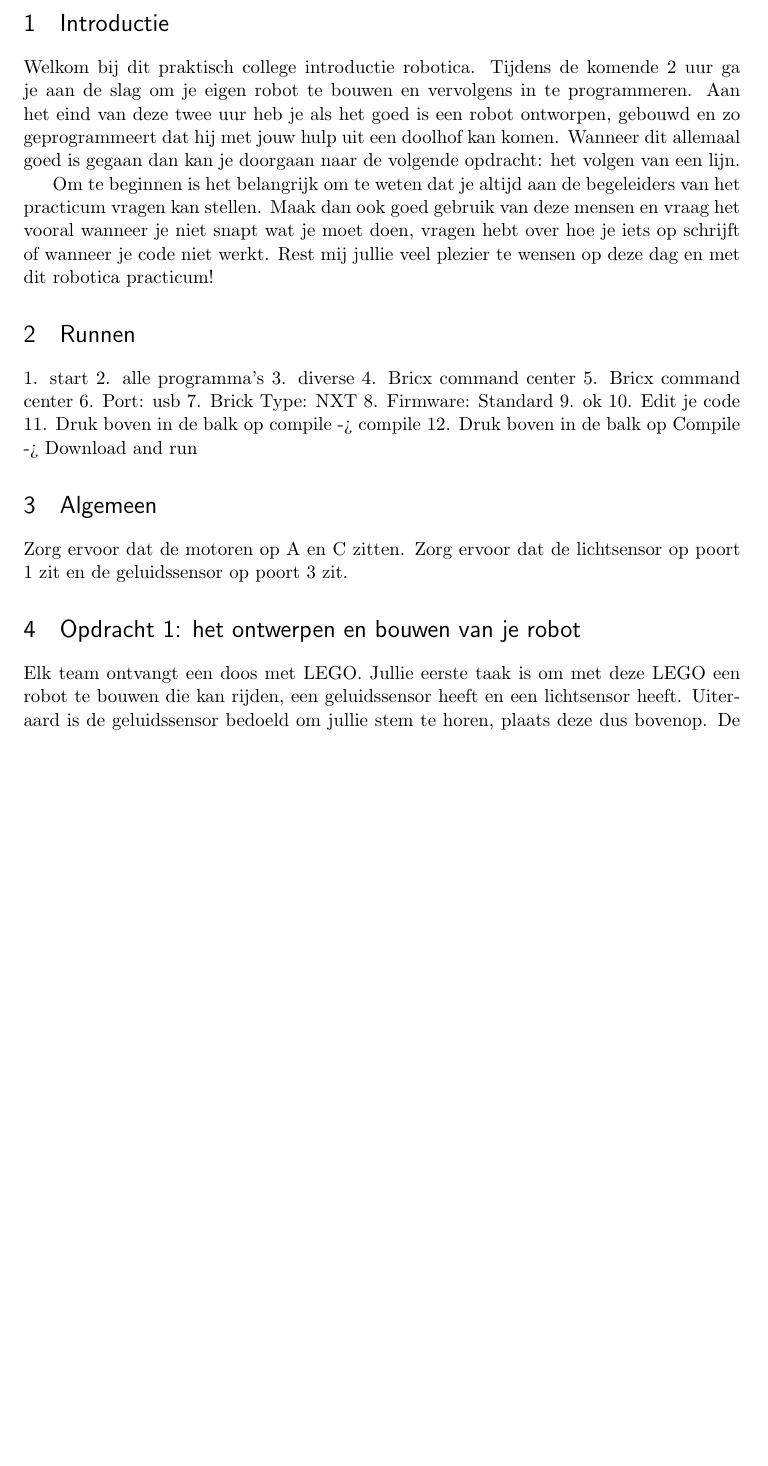
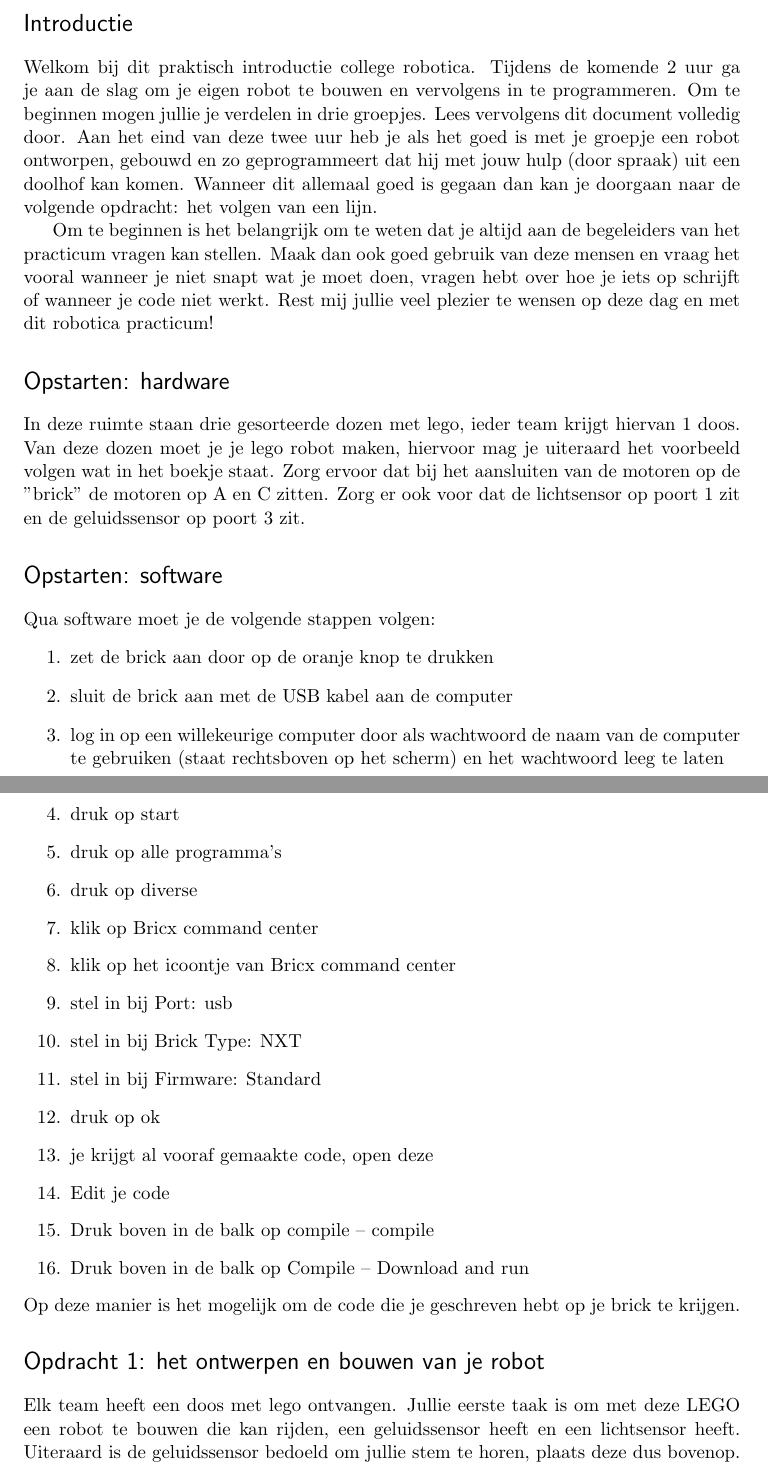
Before and after one commit to dutchcheesehead/brickccexercise, a LaTeX problem sheet (getalenteerde-vwo-dag/exercise/exercise.tex): part of page 1 of 2 before the commit and two parts of pages 1 and 2 of 4 after it, the two joined at a grey line, cut so that both start at the same text, the shorter picture padded with empty space. Compiled offline with pdfLaTeX.

Commit message:
Added more, refactored

```diff
--- a/getalenteerde-vwo-dag/exercise/answers.tex
+++ b/getalenteerde-vwo-dag/exercise/exercise.tex
@@ -61,36 +61,47 @@
 
 \begin{document}
 \maketitle
-\section{Introductie}
-Welkom bij dit praktisch college introductie robotica.
+\section*{Introductie}
+Welkom bij dit praktisch introductie college robotica.
 Tijdens de komende 2 uur ga je aan de slag om je eigen robot te bouwen en vervolgens in te programmeren.
-Aan het eind van deze twee uur heb je als het goed is een robot ontworpen, gebouwd en zo geprogrammeert dat hij met jouw hulp uit een doolhof kan komen.
+Om te beginnen mogen jullie je verdelen in drie groepjes. Lees vervolgens dit document volledig door.
+Aan het eind van deze twee uur heb je als het goed is met je groepje een robot ontworpen, gebouwd en zo geprogrammeert dat hij met jouw hulp (door spraak) uit een doolhof kan komen.
 Wanneer dit allemaal goed is gegaan dan kan je doorgaan naar de volgende opdracht: het volgen van een lijn.
 
 Om te beginnen is het belangrijk om te weten dat je altijd aan de begeleiders van het practicum vragen kan stellen.
 Maak dan ook goed gebruik van deze mensen en vraag het vooral wanneer je niet snapt wat je moet doen, vragen hebt over hoe je iets op schrijft of wanneer je code niet werkt.
 Rest mij jullie veel plezier te wensen op deze dag en met dit robotica practicum!
 
-\section{Runnen}
-1. start
-2. alle programma's
-3. diverse
-4. Bricx command center
-5. Bricx command center
-6. Port: usb
-7. Brick Type: NXT
-8. Firmware: Standard
-9. ok
-10. Edit je code
-11. Druk boven in de balk op compile -> compile
-12. Druk boven in de balk op Compile -> Download and run
+\section*{Opstarten: hardware}
+In deze ruimte staan drie gesorteerde dozen met lego, ieder team krijgt hiervan 1 doos.
+Van deze dozen moet je je lego robot maken, hiervoor mag je uiteraard het voorbeeld volgen wat in het boekje staat.
+Zorg ervoor dat bij het aansluiten van de motoren op de "brick" de motoren op A en C zitten.
+Zorg er ook voor dat de lichtsensor op poort 1 zit en de geluidssensor op poort 3 zit.
 
+\section*{Opstarten: software}
+Qua software moet je de volgende stappen volgen:
+\begin{enumerate}
+\item zet de brick aan door op de oranje knop te drukken
+\item sluit de brick aan met de USB kabel aan de computer
+\item log in op een willekeurige computer door als wachtwoord de naam van de computer te gebruiken (staat rechtsboven op het scherm) en het wachtwoord leeg te laten
+\item druk op start
+\item druk op alle programma's
+\item druk op diverse
+\item klik op Bricx command center
+\item klik op het icoontje van Bricx command center
+\item stel in bij Port: usb
+\item stel in bij Brick Type: NXT
+\item stel in bij Firmware: Standard
+\item druk op ok
+\item je krijgt al vooraf gemaakte code, open deze
+\item Edit je code
+\item Druk boven in de balk op compile -- compile
+\item Druk boven in de balk op Compile -- Download and run
+\end{enumerate}
+Op deze manier is het mogelijk om de code die je geschreven hebt op je brick te krijgen.
 
-\section{Algemeen}
-Zorg ervoor dat de motoren op A en C zitten.
-Zorg ervoor dat de lichtsensor op poort 1 zit en de geluidssensor op poort 3 zit.
-\section{Opdracht 1: het ontwerpen en bouwen van je robot}
-Elk team ontvangt een doos met LEGO.
+\section*{Opdracht 1: het ontwerpen en bouwen van je robot}
+Elk team heeft een doos met lego ontvangen.
 Jullie eerste taak is om met deze LEGO een robot te bouwen die kan rijden, een geluidssensor heeft en een lichtsensor heeft.
 Uiteraard is de geluidssensor bedoeld om jullie stem te horen, plaats deze dus bovenop.
 De lichtsensor gaat gebruikt worden om een lijn te volgen, plaats deze dus voorop de robot en dicht bij de grond.
```
Also changed, not shown: getalenteerde-vwo-dag/exercise/answers.bbl (deleted), getalenteerde-vwo-dag/exercise/answers.pdf (deleted), getalenteerde-vwo-dag/exercise/images/maze.jpg (added), getalenteerde-vwo-dag/exercise/images/pirate.jpg (added), getalenteerde-vwo-dag/exercise/exercise.tex (29 more changed lines).
